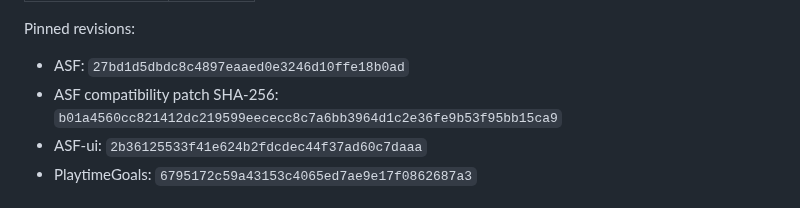
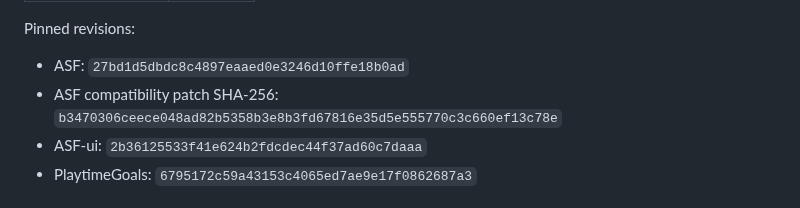
Before and after one commit to M0npet/asf-control-suite, a Markdown page: README.md, the part around the change. Drawn GitHub-style.

Commit message:
docs: update ASF patch pin

```diff
--- a/README.md
+++ b/README.md
@@ -112,7 +112,7 @@ The canonical source of truth is [`release/pins.env`](release/pins.env).
 Pinned revisions:
 
 - ASF: `27bd1d5dbdc8c4897eaaed0e3246d10ffe18b0ad`
-- ASF compatibility patch SHA-256: `b01a4560cc821412dc219599eececc8c7a6bb3964d1c2e36fe9b53f95bb15ca9`
+- ASF compatibility patch SHA-256: `b3470306ceece048ad82b5358b3e8b3fd67816e35d5e555770c3c660ef13c78e`
 - ASF-ui: `2b36125533f41e624b2fdcdec44f37ad60c7daaa`
 - PlaytimeGoals: `6795172c59a43153c4065ed7ae9e17f0862687a3`
 
```
